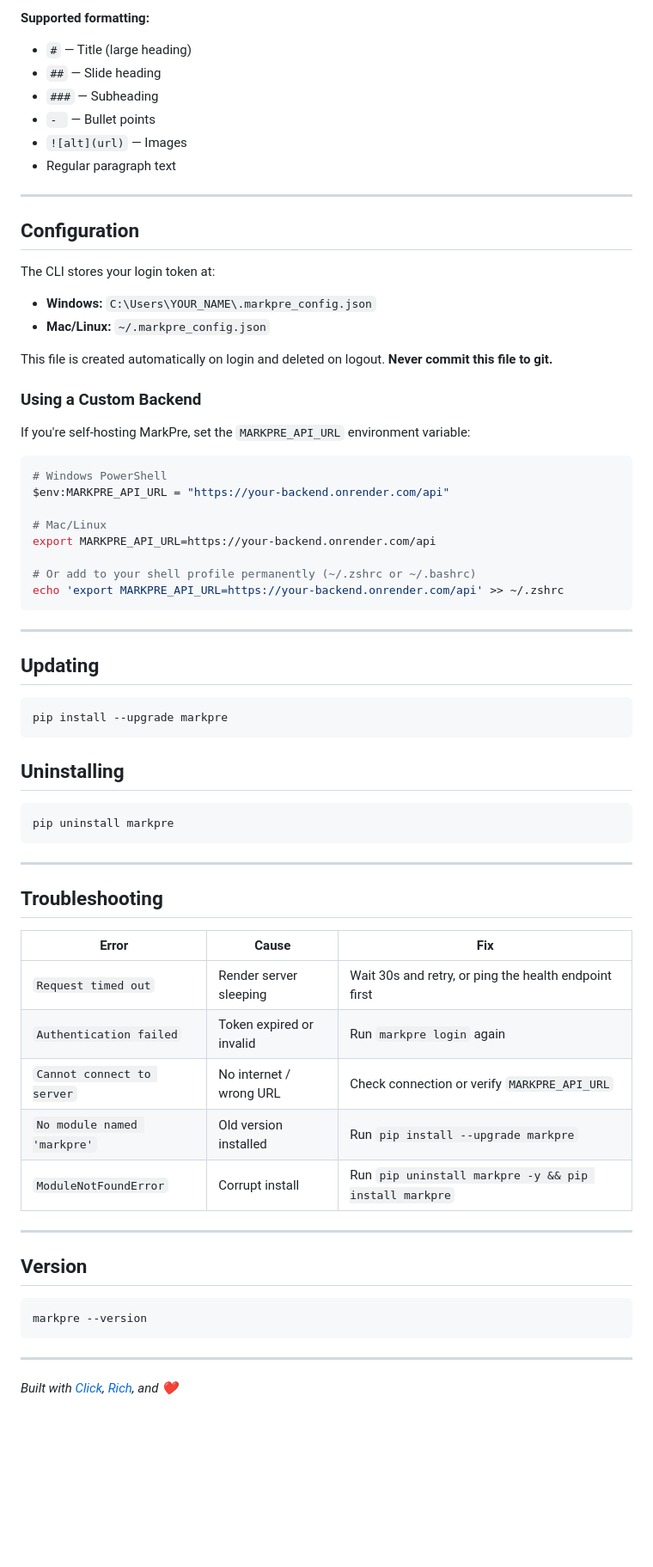
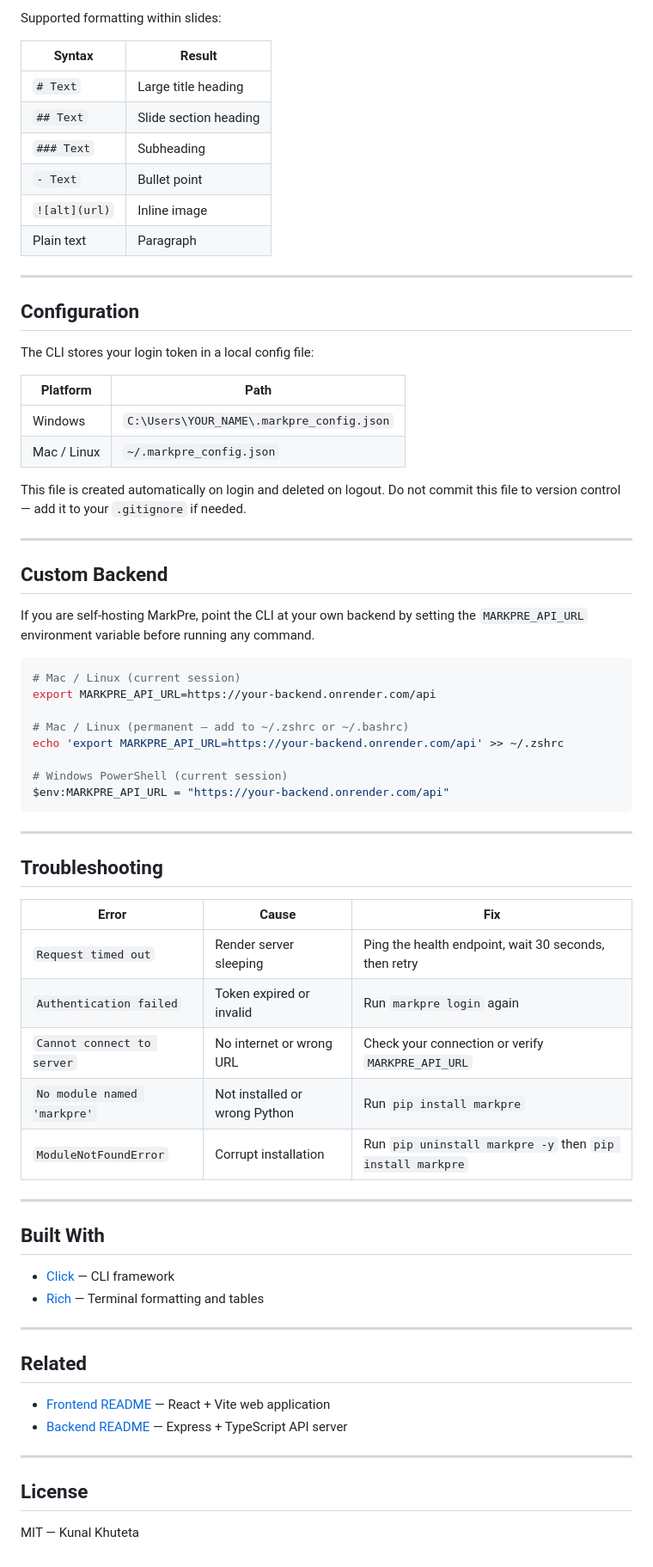
Before and after one commit to Kunalkhuteta/MarkPre, a Markdown page: cli/Readme.md, the part around one of its changes. Shown at 86% size. Rendered like a GitHub page; blank space fills up the shorter version.

Commit message:
cli readme added

````diff
--- a/cli/Readme.md
+++ b/cli/Readme.md
@@ -231,50 +270,44 @@ Thank you!
 ```
 
-**Supported formatting:**
-- `#` — Title (large heading)
-- `##` — Slide heading
-- `###` — Subheading
-- `- ` — Bullet points
-- `![alt](url)` — Images
-- Regular paragraph text
+Supported formatting within slides:
+
+| Syntax | Result |
+|---|---|
+| `# Text` | Large title heading |
+| `## Text` | Slide section heading |
+| `### Text` | Subheading |
+| `- Text` | Bullet point |
+| `![alt](url)` | Inline image |
+| Plain text | Paragraph |
 
 ---
 
 ## Configuration
 
-The CLI stores your login token at:
-- **Windows:** `C:\Users\YOUR_NAME\.markpre_config.json`
-- **Mac/Linux:** `~/.markpre_config.json`
+The CLI stores your login token in a local config file:
 
-This file is created automatically on login and deleted on logout. **Never commit this file to git.**
+| Platform | Path |
+|---|---|
+| Windows | `C:\Users\YOUR_NAME\.markpre_config.json` |
+| Mac / Linux | `~/.markpre_config.json` |
 
-### Using a Custom Backend
-
-If you're self-hosting MarkPre, set the `MARKPRE_API_URL` environment variable:
-
-```bash
-# Windows PowerShell
-$env:MARKPRE_API_URL = "https://your-backend.onrender.com/api"
-
-# Mac/Linux
-export MARKPRE_API_URL=https://your-backend.onrender.com/api
-
-# Or add to your shell profile permanently (~/.zshrc or ~/.bashrc)
-echo 'export MARKPRE_API_URL=https://your-backend.onrender.com/api' >> ~/.zshrc
-```
+This file is created automatically on login and deleted on logout. Do not commit this file to version control — add it to your `.gitignore` if needed.
 
 ---
 
-## Updating
+## Custom Backend
+
+If you are self-hosting MarkPre, point the CLI at your own backend by setting the `MARKPRE_API_URL` environment variable before running any command.
 
 ```bash
-pip install --upgrade markpre
-```
+# Mac / Linux (current session)
+export MARKPRE_API_URL=https://your-backend.onrender.com/api
 
-## Uninstalling
+# Mac / Linux (permanent — add to ~/.zshrc or ~/.bashrc)
+echo 'export MARKPRE_API_URL=https://your-backend.onrender.com/api' >> ~/.zshrc
 
-```bash
-pip uninstall markpre
+# Windows PowerShell (current session)
+$env:MARKPRE_API_URL = "https://your-backend.onrender.com/api"
 ```
 
 ---
@@ -282,21 +315,29 @@ pip uninstall markpre
 ## Troubleshooting
 
 | Error | Cause | Fix |
-|-------|-------|-----|
-| `Request timed out` | Render server sleeping | Wait 30s and retry, or ping the health endpoint first |
+|---|---|---|
+| `Request timed out` | Render server sleeping | Ping the health endpoint, wait 30 seconds, then retry |
 | `Authentication failed` | Token expired or invalid | Run `markpre login` again |
-| `Cannot connect to server` | No internet / wrong URL | Check connection or verify `MARKPRE_API_URL` |
-| `No module named 'markpre'` | Old version installed | Run `pip install --upgrade markpre` |
-| `ModuleNotFoundError` | Corrupt install | Run `pip uninstall markpre -y && pip install markpre` |
+| `Cannot connect to server` | No internet or wrong URL | Check your connection or verify `MARKPRE_API_URL` |
+| `No module named 'markpre'` | Not installed or wrong Python | Run `pip install markpre` |
+| `ModuleNotFoundError` | Corrupt installation | Run `pip uninstall markpre -y` then `pip install markpre` |
 
 ---
 
-## Version
+## Built With
 
-```bash
-markpre --version
-```
+- [Click](https://click.palletsprojects.com/) — CLI framework
+- [Rich](https://github.com/Textualize/rich) — Terminal formatting and tables
 
 ---
 
-*Built with [Click](https://click.palletsprojects.com/), [Rich](https://github.com/Textualize/rich), and ❤️*
+## Related
+
+- [Frontend README](./README-frontend.md) — React + Vite web application
+- [Backend README](./README-backend.md) — Express + TypeScript API server
+
+---
+
+## License
+
+MIT — Kunal Khuteta
````
Also changed, not shown: other parts of cli/Readme.md (+113 -74 lines), frontend/README.md (+10 -10 lines).
